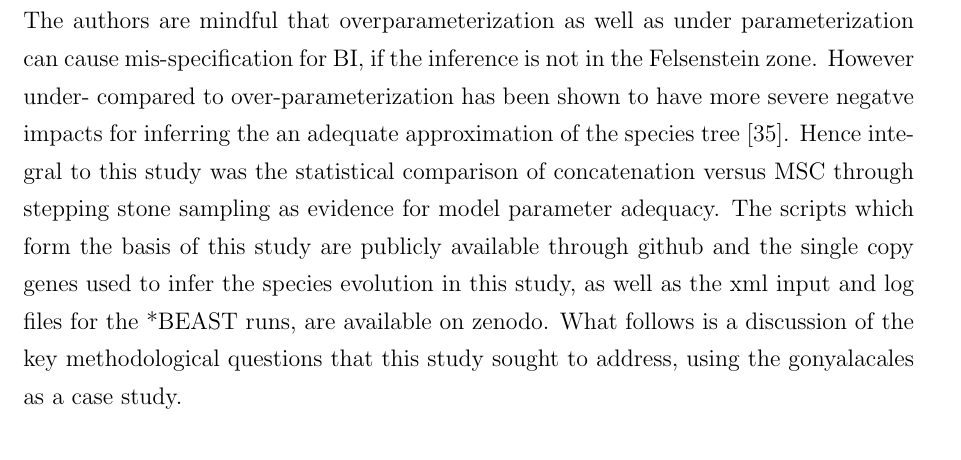
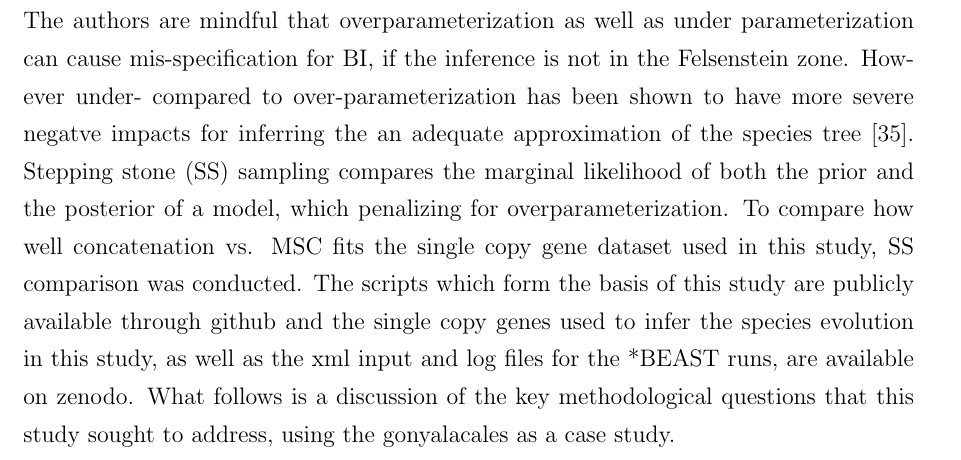
Before and after one commit to bubblegirl/gonya-manuscript, a LaTeX document (gonya_manuscript.tex): part of page 19 of 40, cut so that both start at the same text. Compiled offline with pdfLaTeX.

Commit message:
comments addressed

```diff
--- a/gonya_manuscript.tex
+++ b/gonya_manuscript.tex
@@ -356,14 +353,10 @@ We present a synopsis of the impact of model and data selection on the overall t
 %AD: the following statement seems out of place. maybe you need to start a new paragraph about the problem of model misspecification? let's remember the well known words of George Box...all models are wrong
 The authors are mindful that overparameterization as well as under parameterization can cause mis-specification for BI, if the inference is not in the Felsenstein zone.
 However under- compared to over-parameterization has been shown to have  more severe negatve impacts for inferring the an adequate approximation of the species tree \cite{lemmon2004importance}.
-%AD: path. does path sampling address model adequacy? i'm doubtful.
-Hence integral to this study was the statistical comparison of concatenation versus MSC through stepping stone sampling as evidence for model parameter adequacy.
+Stepping stone (SS) sampling compares the marginal likelihood of both the prior and the posterior of a model, which penalizing for overparameterization.
+To compare how well concatenation vs. MSC fits the single copy gene dataset used in this study, SS comparison was conducted.
 The scripts which form the basis of this study are publicly available through github and the single copy genes used to infer the species evolution in this study, as well as the xml input and log files for the *BEAST runs, are available on zenodo.
 What follows is a discussion of the key methodological questions that this study sought to address, using the gonyalacales as a case study.
-
-%TODO refs, not sure if neede but were sent by Shauna:
-% Disagreements in deeper branches in insect phylogenomic study which compared models - but used concat \cite{boussau2014strepsiptera}
-% path sampling also penalises over-parameterization \cite{} because while bias decreses w/ #parameters, variance increases. So model \& it's parameters should hit the sweet spot between the two \cite{kelchner2007model} ... same for ss?
 
 \subsection*{Quality of transcriptome assemblies.}
 %Several studies have inferred the evolutionary relationship within the gonyaulacales as part of larger studies around the dinoflagellates, and as such the number of taxa from within the gonyaulacales is too limited to speculate on the families or clades within the order, e.g. \cite{shalchian2006combined,zhang2007three,saldarriaga2004molecular,hoppenrath2010dinoflagellate,murray2005improving}.
```
Also changed, not shown: gonya_manuscript.tex (13 more changed lines).
